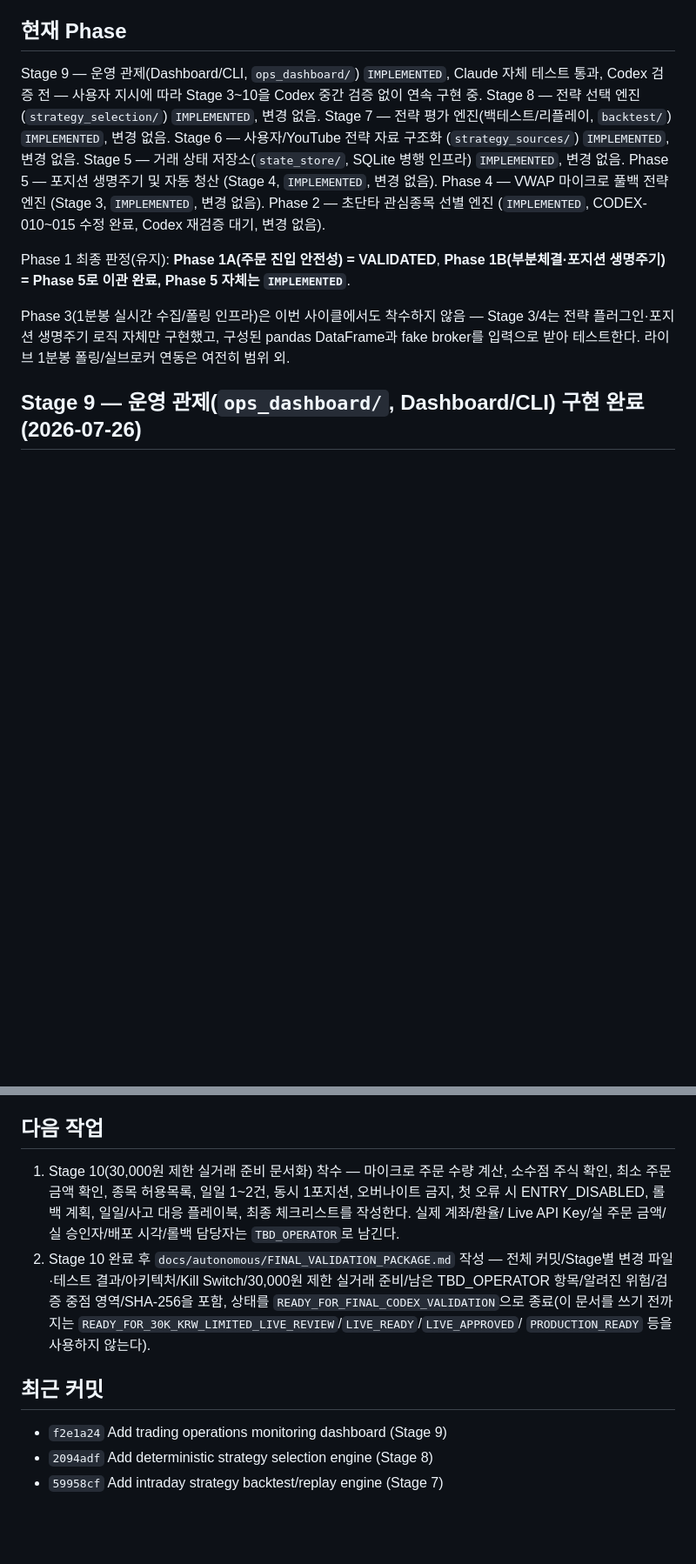
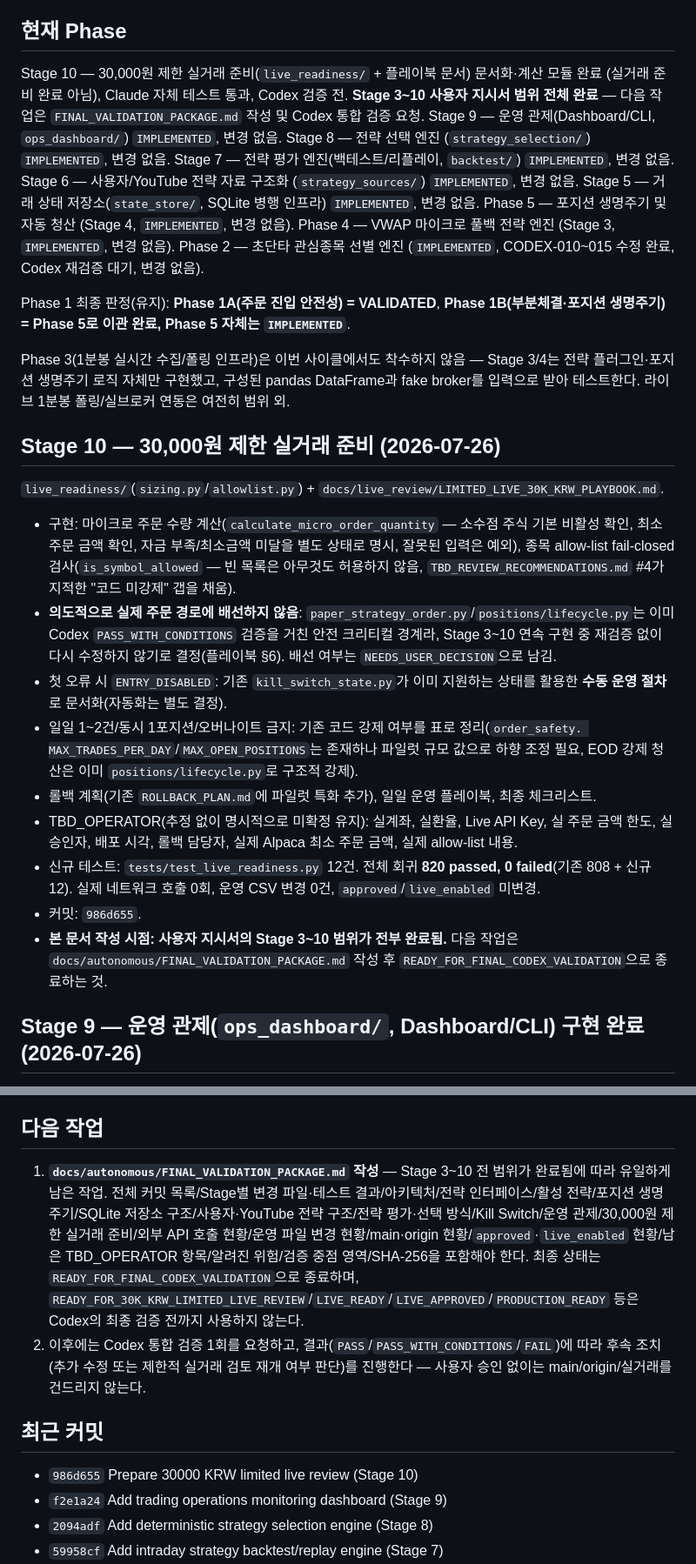
Before and after one commit to babucato-byte/us-stock-trading, a Markdown page: docs/autonomous/CURRENT_STATUS.md, 2 parts joined by grey strips. Shown at 87% size. GitHub-like rendering; blank space fills up the shorter version.

Commit message:
Update roadmap and status docs for Stage 10 completion
docs/autonomous/SCALPING_V1_ROADMAP.md: add a Stage 10 subsection (kept
distinct from the pre-existing, still-NOT_STARTED Phase 8 "Paper 검증
게이트", which covers the separate 100-fill/20-day/PF>=1.20 paper
approval gate criteria Stage 10 did not build) summarizing live_readiness/
and the playbook doc.

docs/autonomous/CURRENT_STATUS.md: prepend a Stage 10 section, refresh
current-phase/test-count/next-steps/recent-commits to reflect that the
full Stage 3-10 scope from the user's directive is now complete, and
that the only remaining work is writing FINAL_VALIDATION_PACKAGE.md and
requesting the single combined Codex validation.

Co-Authored-By: Claude Sonnet 5 <noreply@anthropic.com>

```diff
--- a/docs/autonomous/CURRENT_STATUS.md
+++ b/docs/autonomous/CURRENT_STATUS.md
@@ -3,9 +3,11 @@
 마지막 갱신: 2026-07-25
 
 ## 현재 Phase
-Stage 9 — 운영 관제(Dashboard/CLI, `ops_dashboard/`) `IMPLEMENTED`, Claude 자체 테스트 통과, Codex
-검증 전 — 사용자 지시에 따라 Stage 3~10을 Codex 중간 검증 없이 연속 구현 중. Stage 8 — 전략 선택
-엔진(`strategy_selection/`) `IMPLEMENTED`, 변경 없음. Stage 7 — 전략 평가 엔진(백테스트/리플레이,
+Stage 10 — 30,000원 제한 실거래 준비(`live_readiness/` + 플레이북 문서) 문서화·계산 모듈 완료
+(실거래 준비 완료 아님), Claude 자체 테스트 통과, Codex 검증 전. **Stage 3~10 사용자 지시서 범위
+전체 완료** — 다음 작업은 `FINAL_VALIDATION_PACKAGE.md` 작성 및 Codex 통합 검증 요청. Stage 9 —
+운영 관제(Dashboard/CLI, `ops_dashboard/`) `IMPLEMENTED`, 변경 없음. Stage 8 — 전략 선택 엔진
+(`strategy_selection/`) `IMPLEMENTED`, 변경 없음. Stage 7 — 전략 평가 엔진(백테스트/리플레이,
 `backtest/`) `IMPLEMENTED`, 변경 없음. Stage 6 — 사용자/YouTube 전략 자료 구조화
 (`strategy_sources/`) `IMPLEMENTED`, 변경 없음. Stage 5 — 거래 상태 저장소(`state_store/`, SQLite
 병행 인프라) `IMPLEMENTED`, 변경 없음. Phase 5 — 포지션 생명주기 및 자동 청산 (Stage 4,
@@ -19,6 +21,31 @@ Phase 1 최종 판정(유지): **Phase 1A(주문 진입 안전성) = VALIDATED**
 Phase 3(1분봉 실시간 수집/폴링 인프라)은 이번 사이클에서도 착수하지 않음 — Stage 3/4는 전략
 플러그인·포지션 생명주기 로직 자체만 구현했고, 구성된 pandas DataFrame과 fake broker를 입력으로
 받아 테스트한다. 라이브 1분봉 폴링/실브로커 연동은 여전히 범위 외.
+
+## Stage 10 — 30,000원 제한 실거래 준비 (2026-07-26)
+`live_readiness/`(`sizing.py`/`allowlist.py`) + `docs/live_review/LIMITED_LIVE_30K_KRW_PLAYBOOK.md`.
+
+- 구현: 마이크로 주문 수량 계산(`calculate_micro_order_quantity` — 소수점 주식 기본 비활성 확인,
+  최소 주문 금액 확인, 자금 부족/최소금액 미달을 별도 상태로 명시, 잘못된 입력은 예외), 종목
+  allow-list fail-closed 검사(`is_symbol_allowed` — 빈 목록은 아무것도 허용하지 않음,
+  `TBD_REVIEW_RECOMMENDATIONS.md` #4가 지적한 "코드 미강제" 갭을 채움).
+- **의도적으로 실제 주문 경로에 배선하지 않음**: `paper_strategy_order.py`/`positions/lifecycle.py`는
+  이미 Codex `PASS_WITH_CONDITIONS` 검증을 거친 안전 크리티컬 경계라, Stage 3~10 연속 구현 중
+  재검증 없이 다시 수정하지 않기로 결정(플레이북 §6). 배선 여부는 `NEEDS_USER_DECISION`으로 남김.
+- 첫 오류 시 `ENTRY_DISABLED`: 기존 `kill_switch_state.py`가 이미 지원하는 상태를 활용한 **수동
+  운영 절차**로 문서화(자동화는 별도 결정).
+- 일일 1~2건/동시 1포지션/오버나이트 금지: 기존 코드 강제 여부를 표로 정리(`order_safety.
+  MAX_TRADES_PER_DAY`/`MAX_OPEN_POSITIONS`는 존재하나 파일럿 규모 값으로 하향 조정 필요, EOD 강제
+  청산은 이미 `positions/lifecycle.py`로 구조적 강제).
+- 롤백 계획(기존 `ROLLBACK_PLAN.md`에 파일럿 특화 추가), 일일 운영 플레이북, 최종 체크리스트.
+- TBD_OPERATOR(추정 없이 명시적으로 미확정 유지): 실계좌, 실환율, Live API Key, 실 주문 금액
+  한도, 실 승인자, 배포 시각, 롤백 담당자, 실제 Alpaca 최소 주문 금액, 실제 allow-list 내용.
+- 신규 테스트: `tests/test_live_readiness.py` 12건. 전체 회귀 **820 passed, 0 failed**(기존 808 +
+  신규 12). 실제 네트워크 호출 0회, 운영 CSV 변경 0건, `approved`/`live_enabled` 미변경.
+- 커밋: `986d655`.
+- **본 문서 작성 시점: 사용자 지시서의 Stage 3~10 범위가 전부 완료됨.** 다음 작업은
+  `docs/autonomous/FINAL_VALIDATION_PACKAGE.md` 작성 후 `READY_FOR_FINAL_CODEX_VALIDATION`으로
+  종료하는 것.
 
 ## Stage 9 — 운영 관제(`ops_dashboard/`, Dashboard/CLI) 구현 완료 (2026-07-26)
 `snapshot.py`(`build_snapshot()`), `cli.py`(`render_text()`/`main()`, `python -m ops_dashboard.cli`).
@@ -412,17 +440,20 @@ Stage 4 포지션 생명주기 신규 69건: states 31 + store 15 + lifecycle 23
 Stage 코드가 아직 Codex 검증을 거치지 않았으므로), **Live trading: DO_NOT_ENABLE**.
 
 ## 다음 작업
-1. Stage 10(30,000원 제한 실거래 준비 문서화) 착수 — 마이크로 주문 수량 계산, 소수점 주식 확인,
-   최소 주문 금액 확인, 종목 허용목록, 일일 1~2건, 동시 1포지션, 오버나이트 금지, 첫 오류 시
-   ENTRY_DISABLED, 롤백 계획, 일일/사고 대응 플레이북, 최종 체크리스트를 작성한다. 실제 계좌/환율/
-   Live API Key/실 주문 금액/실 승인자/배포 시각/롤백 담당자는 `TBD_OPERATOR`로 남긴다.
-2. Stage 10 완료 후 `docs/autonomous/FINAL_VALIDATION_PACKAGE.md` 작성 — 전체 커밋/Stage별 변경
-   파일·테스트 결과/아키텍처/Kill Switch/30,000원 제한 실거래 준비/남은 TBD_OPERATOR 항목/알려진
-   위험/검증 중점 영역/SHA-256을 포함, 상태를 `READY_FOR_FINAL_CODEX_VALIDATION`으로 종료(이
-   문서를 쓰기 전까지는 `READY_FOR_30K_KRW_LIMITED_LIVE_REVIEW`/`LIVE_READY`/`LIVE_APPROVED`/
-   `PRODUCTION_READY` 등을 사용하지 않는다).
+1. **`docs/autonomous/FINAL_VALIDATION_PACKAGE.md` 작성** — Stage 3~10 전 범위가 완료됨에 따라
+   유일하게 남은 작업. 전체 커밋 목록/Stage별 변경 파일·테스트 결과/아키텍처/전략 인터페이스/활성
+   전략/포지션 생명주기/SQLite 저장소 구조/사용자·YouTube 전략 구조/전략 평가·선택 방식/Kill
+   Switch/운영 관제/30,000원 제한 실거래 준비/외부 API 호출 현황/운영 파일 변경 현황/main·origin
+   현황/`approved`·`live_enabled` 현황/남은 TBD_OPERATOR 항목/알려진 위험/검증 중점 영역/SHA-256을
+   포함해야 한다. 최종 상태는 `READY_FOR_FINAL_CODEX_VALIDATION`으로 종료하며,
+   `READY_FOR_30K_KRW_LIMITED_LIVE_REVIEW`/`LIVE_READY`/`LIVE_APPROVED`/`PRODUCTION_READY` 등은
+   Codex의 최종 검증 전까지 사용하지 않는다.
+2. 이후에는 Codex 통합 검증 1회를 요청하고, 결과(`PASS`/`PASS_WITH_CONDITIONS`/`FAIL`)에 따라
+   후속 조치(추가 수정 또는 제한적 실거래 검토 재개 여부 판단)를 진행한다 — 사용자 승인 없이는
+   main/origin/실거래를 건드리지 않는다.
 
 ## 최근 커밋
+- `986d655` Prepare 30000 KRW limited live review (Stage 10)
 - `f2e1a24` Add trading operations monitoring dashboard (Stage 9)
 - `2094adf` Add deterministic strategy selection engine (Stage 8)
 - `59958cf` Add intraday strategy backtest/replay engine (Stage 7)
```
Also changed, not shown: other parts of docs/autonomous/CURRENT_STATUS.md (+4 -3 lines), docs/autonomous/SCALPING_V1_ROADMAP.md (+15 -0 lines).
